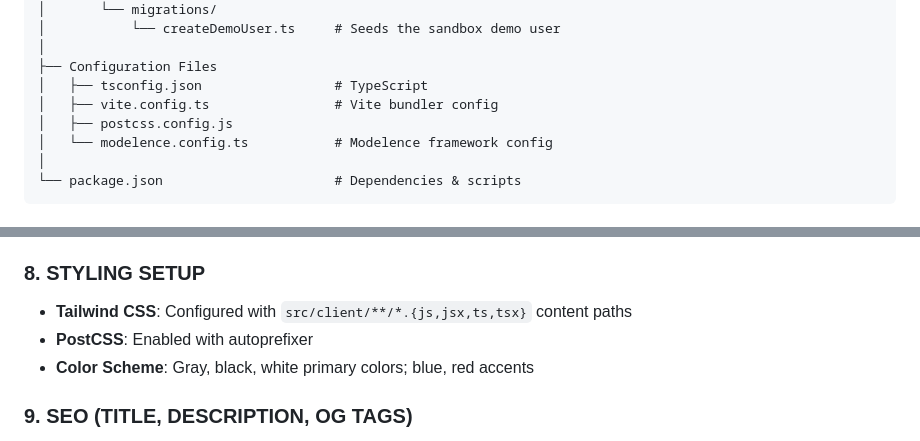
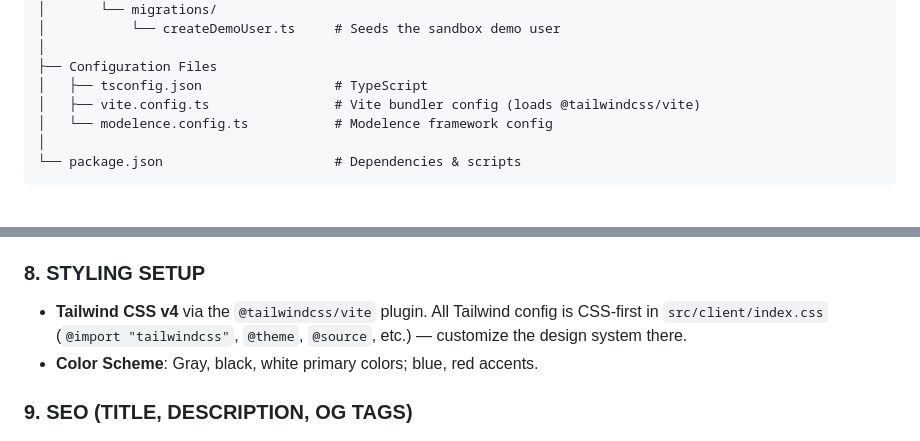
Before and after one commit to modelence/app-builder-empty-project, a Markdown page: AGENTS.md, 2 parts joined by grey strips. Rendered like a GitHub page.

Commit message:
update tailwind instructions

```diff
--- a/AGENTS.md
+++ b/AGENTS.md
@@ -45,8 +45,7 @@
 │
 ├── Configuration Files
 │   ├── tsconfig.json                 # TypeScript
-│   ├── vite.config.ts                # Vite bundler config
-│   ├── postcss.config.js
+│   ├── vite.config.ts                # Vite bundler config (loads @tailwindcss/vite)
 │   └── modelence.config.ts           # Modelence framework config
 │
 └── package.json                      # Dependencies & scripts
@@ -196,9 +195,10 @@ npm test             # Run tests (not configured)
 
 ### 8. STYLING SETUP
 
-- **Tailwind CSS**: Configured with `src/client/**/*.{js,jsx,ts,tsx}` content paths
-- **PostCSS**: Enabled with autoprefixer
-- **Color Scheme**: Gray, black, white primary colors; blue, red accents
+- **Tailwind CSS v4** via the `@tailwindcss/vite` plugin. All Tailwind config
+  is CSS-first in `src/client/index.css` (`@import "tailwindcss"`, `@theme`,
+  `@source`, etc.) — customize the design system there.
+- **Color Scheme**: Gray, black, white primary colors; blue, red accents.
 
 ### 9. SEO (TITLE, DESCRIPTION, OG TAGS)
 
```
